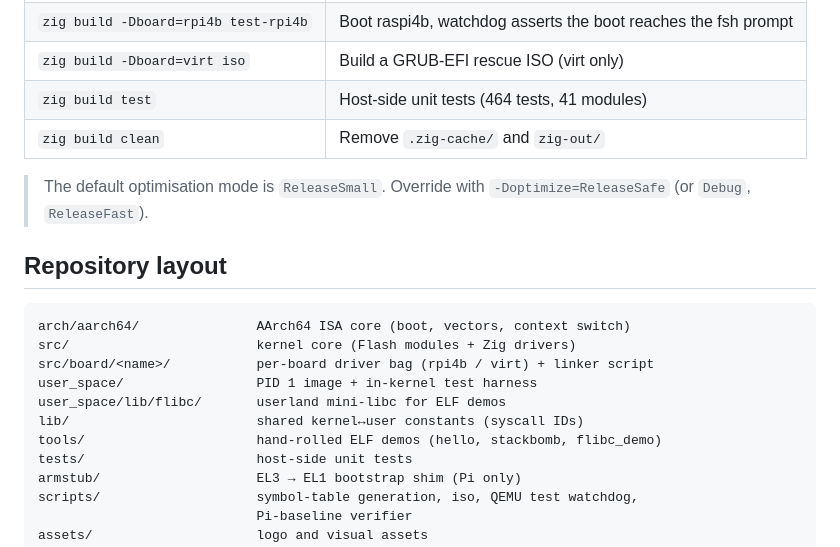
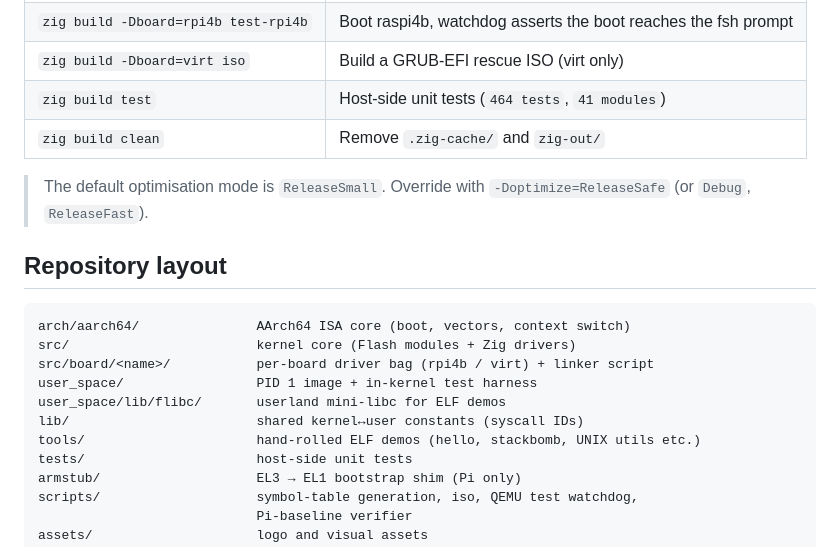
Before and after one commit to ajhahnde/FlashOS, a Markdown page: README.md, the part around one of its changes. Drawn GitHub-style.

```diff
--- a/README.md
+++ b/README.md
@@ -221,7 +223,7 @@ serial-console setup.
 | `zig build -Dboard=virt test-virt`   | Boot virt, watchdog asserts the boot reaches the fsh prompt    |
 | `zig build -Dboard=rpi4b test-rpi4b` | Boot raspi4b, watchdog asserts the boot reaches the fsh prompt |
 | `zig build -Dboard=virt iso`         | Build a GRUB-EFI rescue ISO (virt only)                        |
-| `zig build test`                     | Host-side unit tests (464 tests, 41 modules)                   |
+| `zig build test`                     | Host-side unit tests (`464 tests`, `41 modules`)               |
 | `zig build clean`                    | Remove `.zig-cache/` and `zig-out/`                            |
 
 > The default optimisation mode is `ReleaseSmall`. Override with
@@ -236,7 +238,7 @@ src/board/<name>/           per-board driver bag (rpi4b / virt) + linker script
 user_space/                 PID 1 image + in-kernel test harness
 user_space/lib/flibc/       userland mini-libc for ELF demos
 lib/                        shared kernel↔user constants (syscall IDs)
-tools/                      hand-rolled ELF demos (hello, stackbomb, flibc_demo)
+tools/                      hand-rolled ELF demos (hello, stackbomb, UNIX utils etc.)
 tests/                      host-side unit tests
 armstub/                    EL3 → EL1 bootstrap shim (Pi only)
 scripts/                    symbol-table generation, iso, QEMU test watchdog,
```
Also changed, not shown: other parts of README.md (+7 -5 lines).
